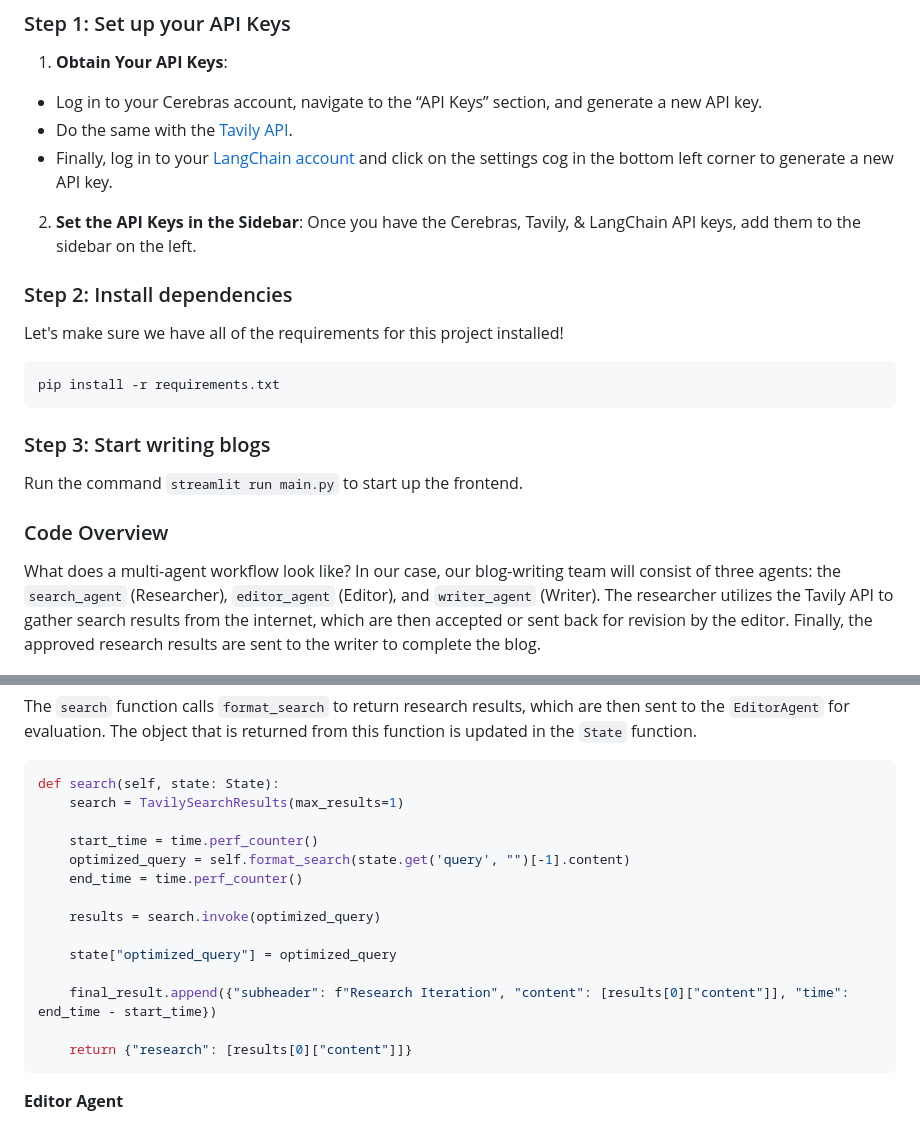
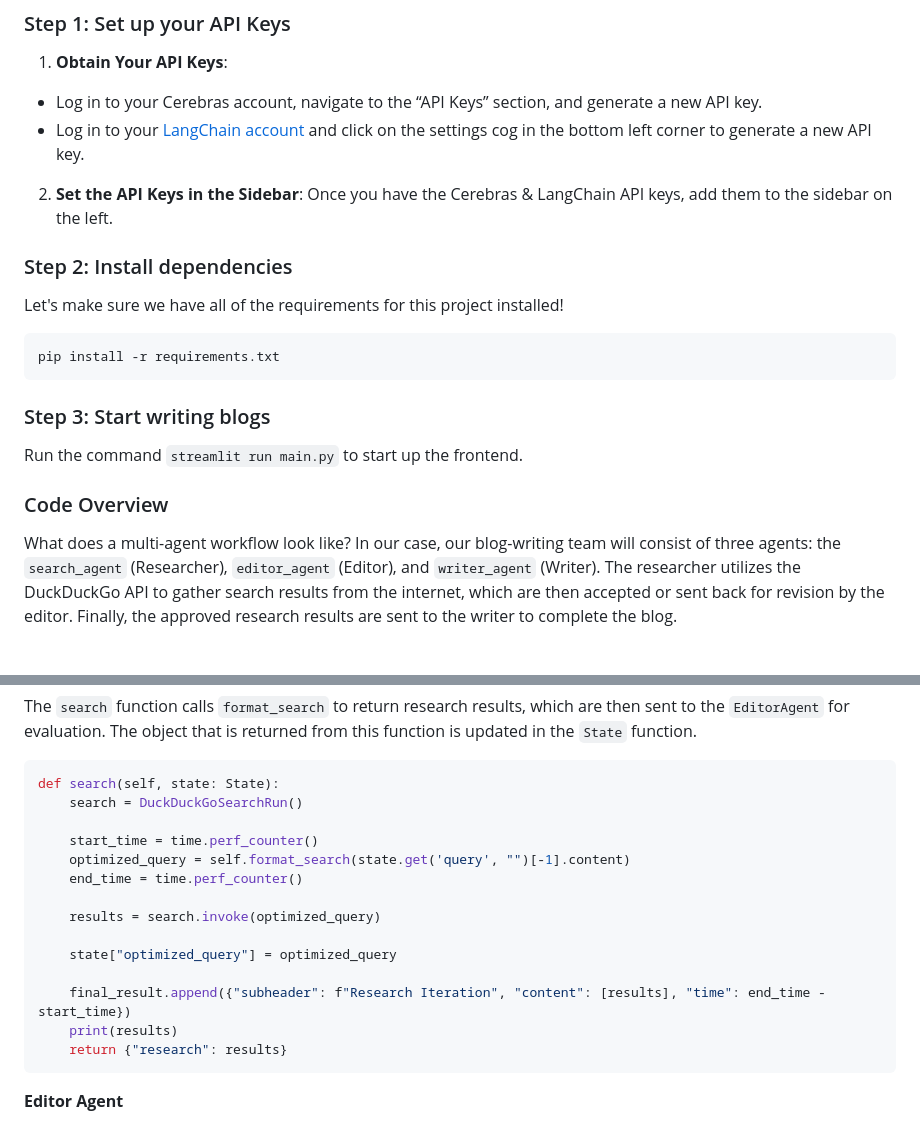
Before and after one commit to Cerebras/inference-examples, a Markdown page: multi-ai-workflow/README.md, 2 parts joined by grey strips. Drawn GitHub-style.

````diff
--- a/multi-ai-workflow/README.md
+++ b/multi-ai-workflow/README.md
@@ -8,10 +8,9 @@ This tutorial outlines how to build a three-agent workflow (researcher, editor,
 
 1. **Obtain Your API Keys**:
 * Log in to your Cerebras account, navigate to the “API Keys” section, and generate a new API key.
-* Do the same with the [Tavily API](https://app.tavily.com/home).
-* Finally, log in to your [LangChain account](https://smith.langchain.com) and click on the settings cog in the bottom left corner to generate a new API key.
+* Log in to your [LangChain account](https://smith.langchain.com) and click on the settings cog in the bottom left corner to generate a new API key.
 
-2. **Set the API Keys in the Sidebar**: Once you have the Cerebras, Tavily, & LangChain API keys, add them to the sidebar on the left.
+2. **Set the API Keys in the Sidebar**: Once you have the Cerebras & LangChain API keys, add them to the sidebar on the left.
 
 ### Step 2: Install dependencies
 
@@ -25,7 +24,7 @@ pip install -r requirements.txt
 Run the command `streamlit run main.py` to start up the frontend.
 
 ### Code Overview
-What does a multi-agent workflow look like? In our case, our blog-writing team will consist of three agents: the `search_agent` (Researcher), `editor_agent` (Editor), and `writer_agent` (Writer). The researcher utilizes the Tavily API to gather search results from the internet, which are then accepted or sent back for revision by the editor. Finally, the approved research results are sent to the writer to complete the blog.
+What does a multi-agent workflow look like? In our case, our blog-writing team will consist of three agents: the `search_agent` (Researcher), `editor_agent` (Editor), and `writer_agent` (Writer). The researcher utilizes the DuckDuckGo API to gather search results from the internet, which are then accepted or sent back for revision by the editor. Finally, the approved research results are sent to the writer to complete the blog.
 
 ![flowchart](./flowchart-diagram.png)
 
@@ -139,7 +136,7 @@ def format_search(self, query: str) -> str:
 The `search` function calls `format_search` to return research results, which are then sent to the `EditorAgent` for evaluation. The object that is returned from this function is updated in the `State` function.
 ```python
 def search(self, state: State):
-    search = TavilySearchResults(max_results=1)
+    search = DuckDuckGoSearchRun()
 
     start_time = time.perf_counter()
     optimized_query = self.format_search(state.get('query', "")[-1].content)
@@ -149,9 +146,9 @@ def search(self, state: State):
 
     state["optimized_query"] = optimized_query
 
-    final_result.append({"subheader": f"Research Iteration", "content": [results[0]["content"]], "time": end_time - start_time})
-
-    return {"research": [results[0]["content"]]}
+    final_result.append({"subheader": f"Research Iteration", "content": [results], "time": end_time - start_time})
+    print(results)
+    return {"research": results}
 ```
 
 **Editor Agent**
````
Also changed, not shown: other parts of multi-ai-workflow/README.md (+7 -9 lines).
